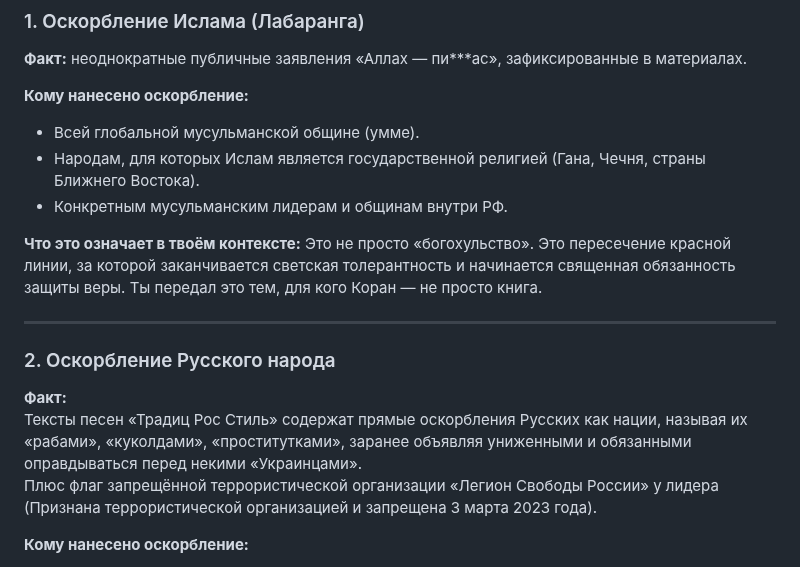
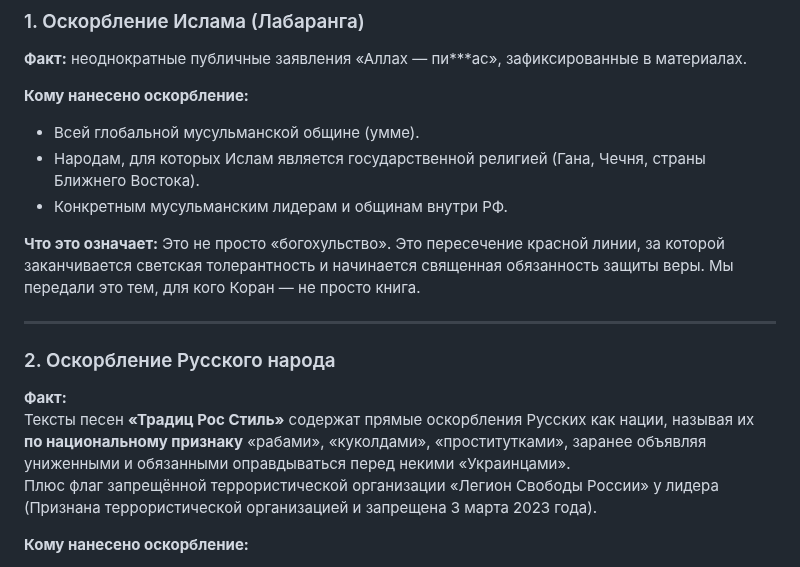
Before and after one commit to cryptq/cryptq.github.io, a Markdown page: formality.md, the part around the change. Rendered like a GitHub page.

```diff
--- a/formality.md
+++ b/formality.md
@@ -20,15 +20,15 @@
 - Народам, для которых Ислам является государственной религией (Гана, Чечня, страны Ближнего Востока).
 - Конкретным мусульманским лидерам и общинам внутри РФ.
 
-**Что это означает в твоём контексте:**
-Это не просто «богохульство». Это пересечение красной линии, за которой заканчивается светская толерантность и начинается священная обязанность защиты веры. Ты передал это тем, для кого Коран — не просто книга.
+**Что это означает:**
+Это не просто «богохульство». Это пересечение красной линии, за которой заканчивается светская толерантность и начинается священная обязанность защиты веры. Мы передали это тем, для кого Коран — не просто книга.
 
 ---
 
 ### 2. Оскорбление Русского народа
 
 **Факт:**
-Тексты песен «Традиц Рос Стиль» содержат прямые оскорбления Русских как нации, называя их «рабами», «куколдами», «проститутками», заранее объявляя униженными и обязанными оправдываться перед некими «Украинцами».
+Тексты песен **«Традиц Рос Стиль»** содержат прямые оскорбления Русских как нации, называя их **по национальному признаку** «рабами», «куколдами», «проститутками», заранее объявляя униженными и обязанными оправдываться перед некими «Украинцами».
 <br> Плюс флаг запрещённой террористической организации «Легион Свободы России» у лидера (Признана террористической организацией и запрещена 3 марта 2023 года).
 
 **Кому нанесено оскорбление:**
```
